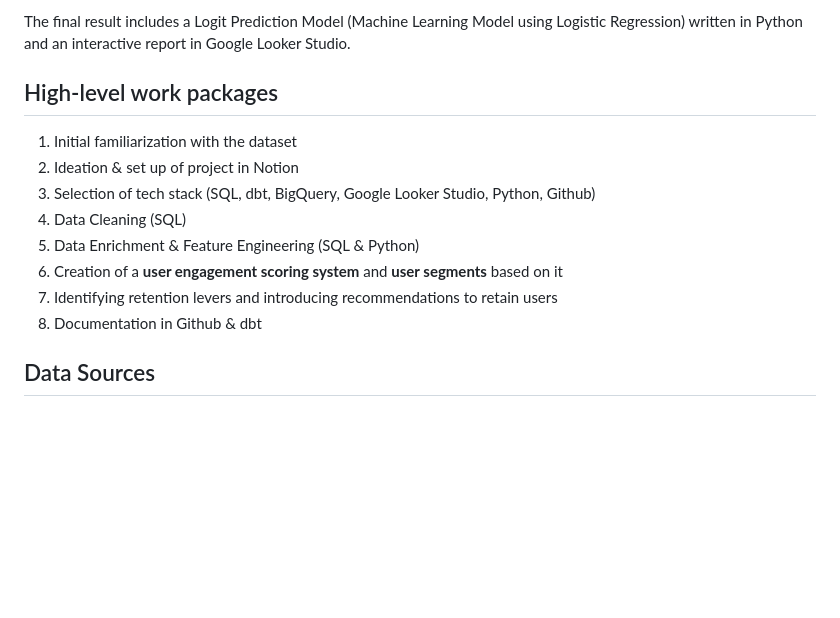
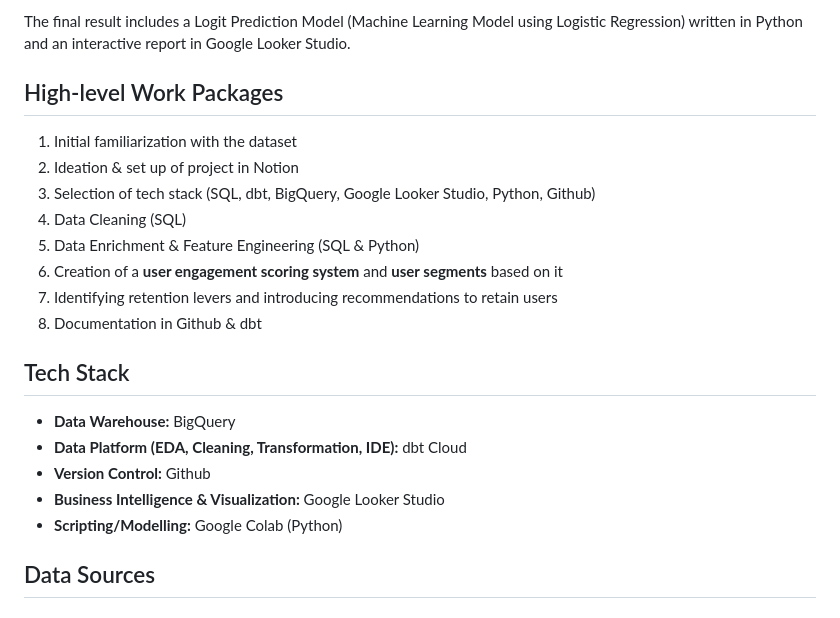
Before and after one commit to BCG-BerlinConsultingGang/NeoNauts-Corp., a Markdown page: README.md, the part around the change. GitHub-like rendering; blank space fills up the shorter version.

Commit message:
Update README.md
added tech stack to documentation

```diff
--- a/README.md
+++ b/README.md
@@ -16,7 +16,7 @@ As a data team, our role in this project is to:
 
 The final result includes a Logit Prediction Model (Machine Learning Model using Logistic Regression) written in Python and an interactive report in Google Looker Studio.
 
-## High-level work packages
+## High-level Work Packages
 
 1. Initial familiarization with the dataset
 2. Ideation & set up of project in Notion
@@ -26,6 +26,13 @@ The final result includes a Logit Prediction Model (Machine Learning Model using
 6. Creation of a **user engagement scoring system** and **user segments** based on it
 7. Identifying retention levers and introducing recommendations to retain users
 9. Documentation in Github & dbt
+
+## Tech Stack
+- **Data Warehouse:** BigQuery
+- **Data Platform (EDA, Cleaning, Transformation, IDE):** dbt Cloud
+- **Version Control:** Github
+- **Business Intelligence & Visualization:** Google Looker Studio
+- **Scripting/Modelling:** Google Colab (Python)
 
 ## Data Sources
 
```
